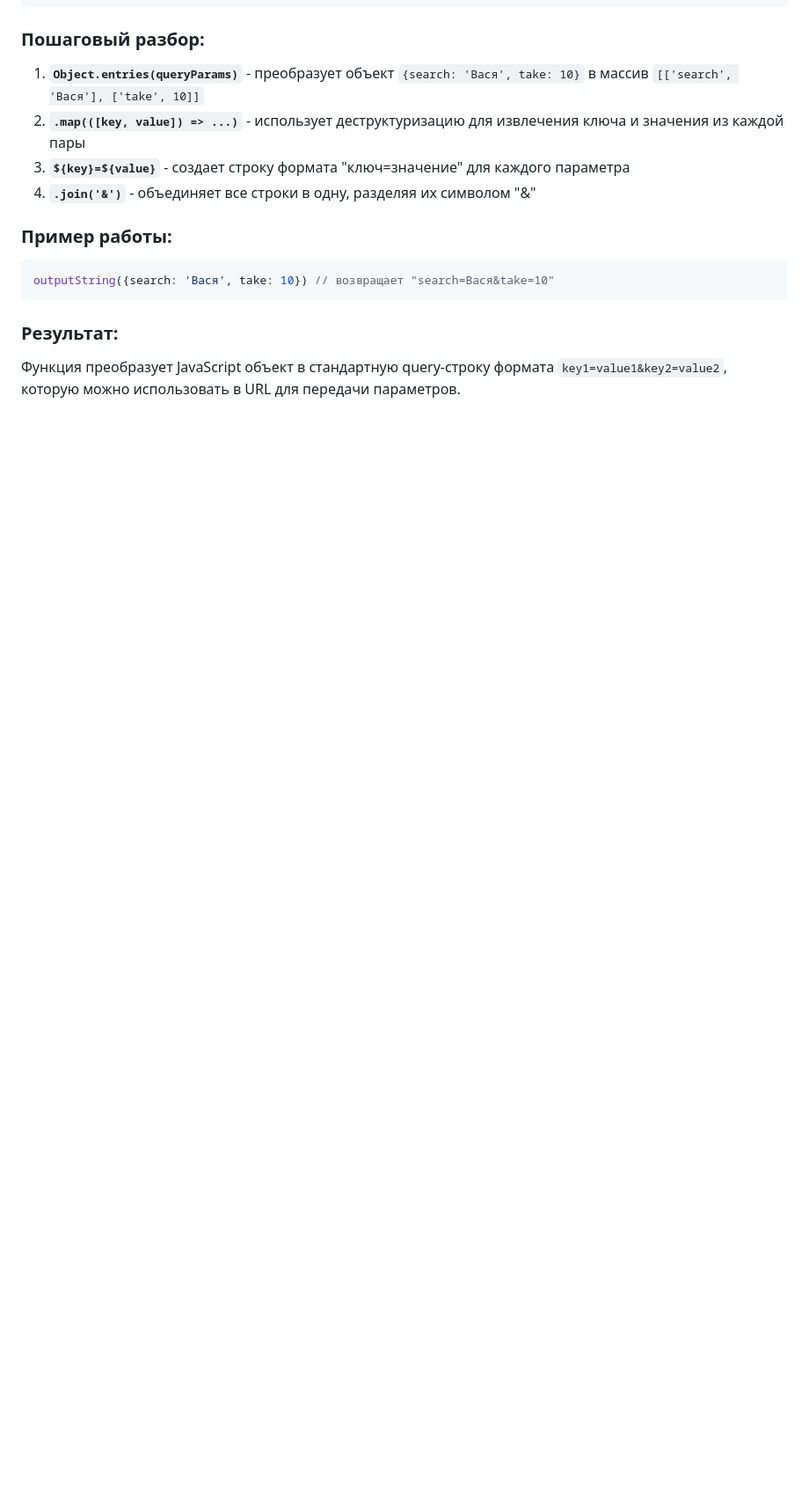
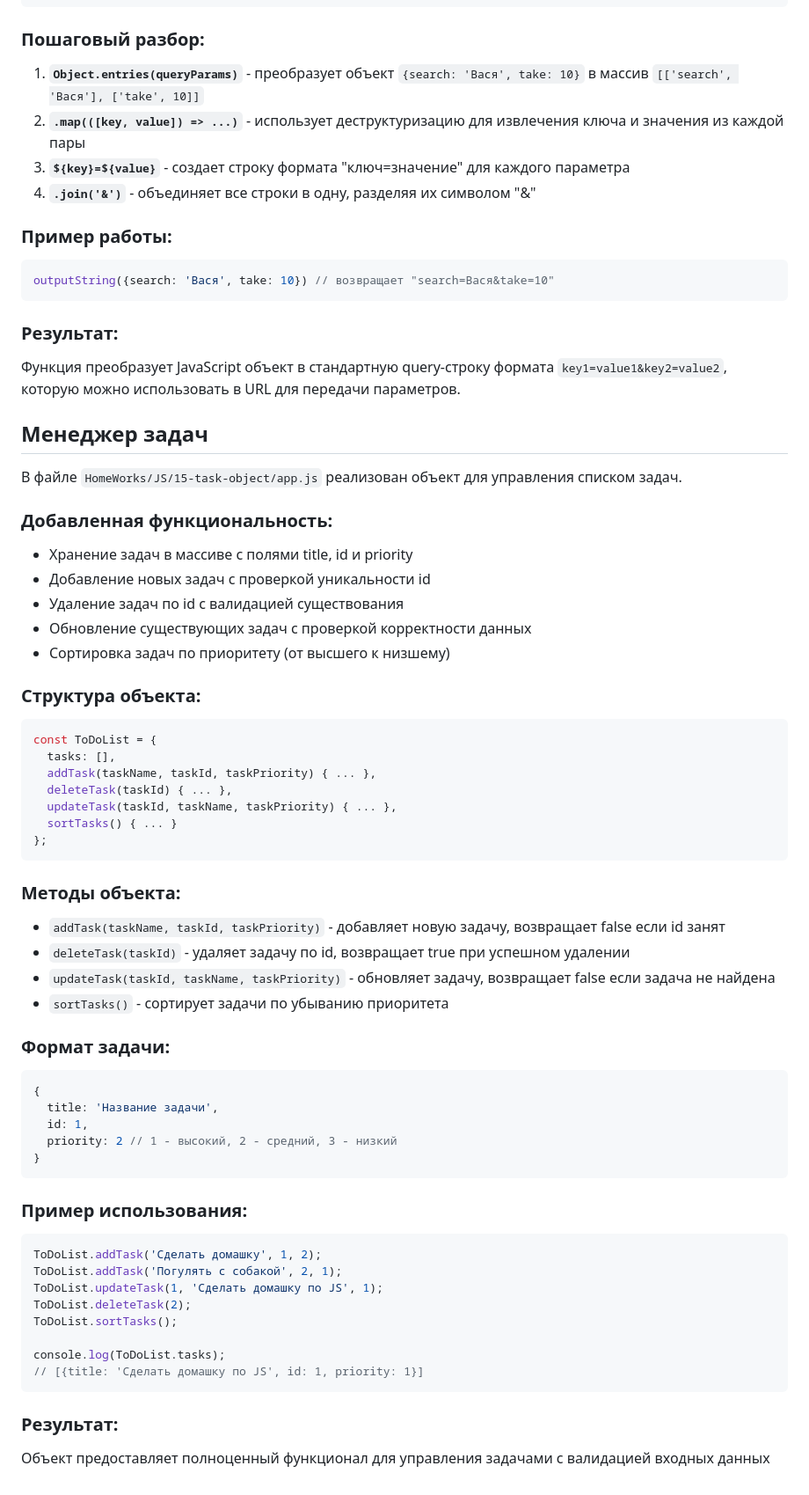
Before and after one commit to Sergei-Popov/HomeWorks-PurpleSchool-JS, a Markdown page: README.md, the part around the change. Shown: that part at 88% size. Drawn GitHub-style; blank space fills up the shorter version.

Commit message:
Добавлен менеджер задач: реализован объект ToDoList с функционалом для добавления, удаления, обновления и сортировки задач.

````diff
--- a/README.md
+++ b/README.md
@@ -292,3 +292,55 @@ outputString({search: 'Вася', take: 10}) // возвращает "search=В
 
 ### Результат:
 Функция преобразует JavaScript объект в стандартную query-строку формата `key1=value1&key2=value2`, которую можно использовать в URL для передачи параметров.
+
+## Менеджер задач
+
+В файле `HomeWorks/JS/15-task-object/app.js` реализован объект для управления списком задач.
+
+### Добавленная функциональность:
+- Хранение задач в массиве с полями title, id и priority
+- Добавление новых задач с проверкой уникальности id
+- Удаление задач по id с валидацией существования
+- Обновление существующих задач с проверкой корректности данных
+- Сортировка задач по приоритету (от высшего к низшему)
+
+### Структура объекта:
+```javascript
+const ToDoList = {
+  tasks: [],
+  addTask(taskName, taskId, taskPriority) { ... },
+  deleteTask(taskId) { ... },
+  updateTask(taskId, taskName, taskPriority) { ... },
+  sortTasks() { ... }
+};
+```
+
+### Методы объекта:
+- `addTask(taskName, taskId, taskPriority)` - добавляет новую задачу, возвращает false если id занят
+- `deleteTask(taskId)` - удаляет задачу по id, возвращает true при успешном удалении
+- `updateTask(taskId, taskName, taskPriority)` - обновляет задачу, возвращает false если задача не найдена
+- `sortTasks()` - сортирует задачи по убыванию приоритета
+
+### Формат задачи:
+```javascript
+{
+  title: 'Название задачи',
+  id: 1,
+  priority: 2 // 1 - высокий, 2 - средний, 3 - низкий
+}
+```
+
+### Пример использования:
+```javascript
+ToDoList.addTask('Сделать домашку', 1, 2);
+ToDoList.addTask('Погулять с собакой', 2, 1);
+ToDoList.updateTask(1, 'Сделать домашку по JS', 1);
+ToDoList.deleteTask(2);
+ToDoList.sortTasks();
+
+console.log(ToDoList.tasks);
+// [{title: 'Сделать домашку по JS', id: 1, priority: 1}]
+```
+
+### Результат:
+Объект предоставляет полноценный функционал для управления задачами с валидацией входных данных
````
